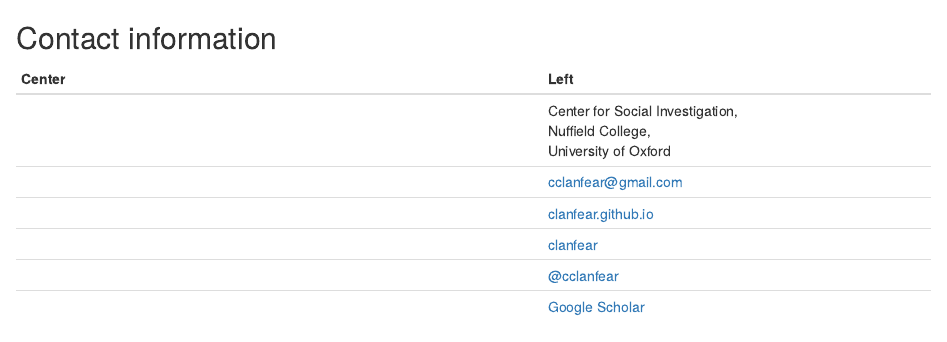
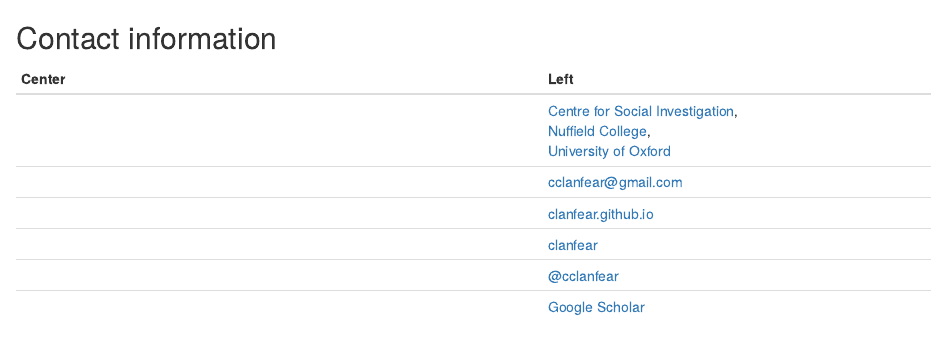
Before and after one commit to clanfear/ccl_cv, an R Markdown document (cv_paged_one_column/content/contact-info.Rmd): the page in a window 1100 px wide, from its top. Rendered offline with R 4.5, knitr and Pandoc, with nearby package versions.

Commit message:
Spelling

```diff
--- a/cv_paged_one_column/content/contact-info.Rmd
+++ b/cv_paged_one_column/content/contact-info.Rmd
@@ -4,9 +4,9 @@
 
 | Center | Left |
 |:------:|:-----|
-| <i class="fas fa-map-marker-alt"></i>|Center for Social Investigation,\
-Nuffield College,\
-University of Oxford|
+| <i class="fas fa-map-marker-alt"></i>|[Centre for Social Investigation](http://csi.nuff.ox.ac.uk/),\
+[Nuffield College](https://www.nuffield.ox.ac.uk/),\
+[University of Oxford](https://www.ox.ac.uk/)|
 | <i class="fas fa-envelope"></i> | cclanfear\@gmail.com |
 | <i class="fas fa-globe"></i> | [clanfear.github.io](https://clanfear.github.io) |
 | <i class="fab fa-github"></i> | [clanfear](https://github.com/clanfear/) |
```
Also changed, not shown: cv_paged_one_column/cv_one_column_paged.html.
